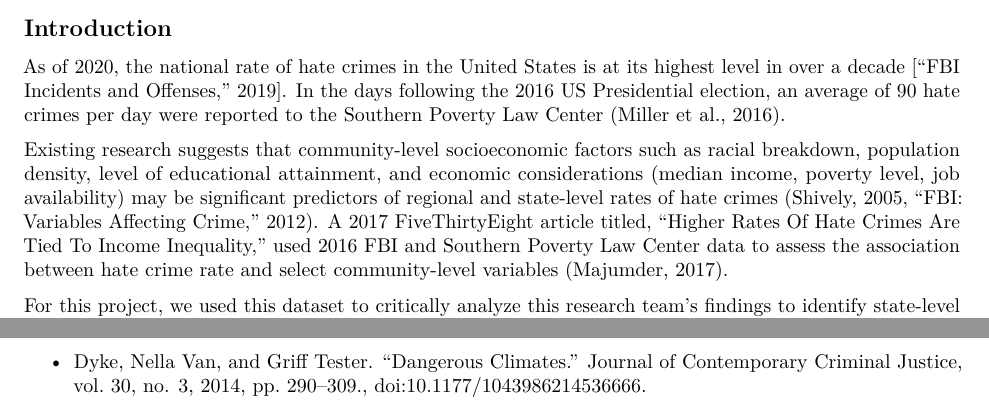
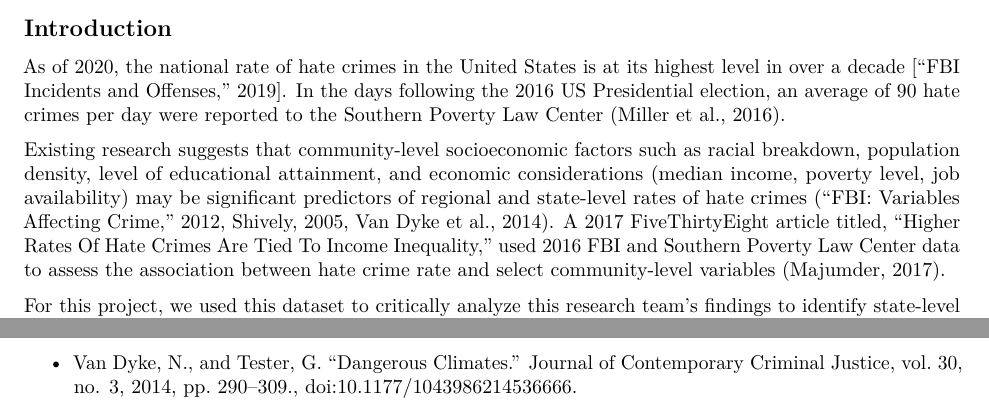
Before and after one commit to NICE8x/biostat_methods_project, an R Markdown document (project_report.Rmd): two parts of pages 2 and 14 of 15 before the commit and two parts of pages 2 and 15 of 15 after it, joined at a grey line, cut so that both start at the same text. Rendered offline with R 4.5, knitr and Pandoc, then LaTeX, with nearby package versions; column names are cleaned by a stand-in for the janitor package.

Commit message:
fixed references

```diff
--- a/project_report.Rmd
+++ b/project_report.Rmd
@@ -55,7 +55,7 @@ Based on the November 2016 Southern Poverty Law Center data, Gini Index (an indi
 
 As of 2020, the national rate of hate crimes in the United States is at its highest level in over a decade ["FBI Incidents and Offenses," 2019]. In the days following the 2016 US Presidential election, an average of 90 hate crimes per day were reported to the Southern Poverty Law Center (Miller et al., 2016).
 
-Existing research suggests that community-level socioeconomic factors such as racial breakdown, population density, level of educational attainment, and economic considerations (median income, poverty level, job availability) may be significant predictors of regional and state-level rates of hate crimes (Shively, 2005, “FBI: Variables Affecting Crime,” 2012). A 2017 FiveThirtyEight article titled, "Higher Rates Of Hate Crimes Are Tied To Income Inequality," used 2016 FBI and Southern Poverty Law Center data to assess the association between hate crime rate and select community-level variables (Majumder, 2017).
+Existing research suggests that community-level socioeconomic factors such as racial breakdown, population density, level of educational attainment, and economic considerations (median income, poverty level, job availability) may be significant predictors of regional and state-level rates of hate crimes (“FBI: Variables Affecting Crime,” 2012, Shively, 2005, Van Dyke et al., 2014). A 2017 FiveThirtyEight article titled, "Higher Rates Of Hate Crimes Are Tied To Income Inequality," used 2016 FBI and Southern Poverty Law Center data to assess the association between hate crime rate and select community-level variables (Majumder, 2017).
 
 For this project, we used this dataset to critically analyze this research team's findings to identify state-level variables associated with rates of hate crimes, and to generate a high performing predictive model for population-adjusted hate incidents in the United States.
 
@@ -329,9 +329,9 @@ table_rmse_rsquare %>%
 
 ## References
 
-- Dyke, Nella Van, and Griff Tester. “Dangerous Climates.” Journal of Contemporary Criminal Justice, vol. 30, no. 3, 2014, pp. 290–309., doi:10.1177/1043986214536666.
 - “Incidents and Offenses.” FBI, FBI, 29 Oct. 2019, ucr.fbi.gov/hate-crime/2019/topic-pages/incidents-and-offenses.
 - Majumder, M. “Higher Rates Of Hate Crimes Are Tied To Income Inequality.” FiveThirtyEight, FiveThirtyEight, 23 Jan. 2017, fivethirtyeight.com/features/higher-rates-of-hate-crimes-are-tied-to-income-inequality/.
 - Miller, C., Werner-Winslow, A. “Ten Days After: Harassment and Intimidation in the Aftermath of the Election.” Southern Poverty Law Center, 29 Nov. 2016, www.splcenter.org/20161129/ten-days-after-harassment-and-intimidation-aftermath-election.
 - Shively, Michael. Abt Associates Inc, 2005, Study of Literature and Legislation on Hate Crime in America.
+- Van Dyke, N., and Tester, G. “Dangerous Climates.” Journal of Contemporary Criminal Justice, vol. 30, no. 3, 2014, pp. 290–309., doi:10.1177/1043986214536666.
 - “Variables Affecting Crime.” FBI, FBI, 5 Nov. 2012, ucr.fbi.gov/hate-crime/2011/resources/variables-affecting-crime.
```
Also changed, not shown: project_report.pdf.
